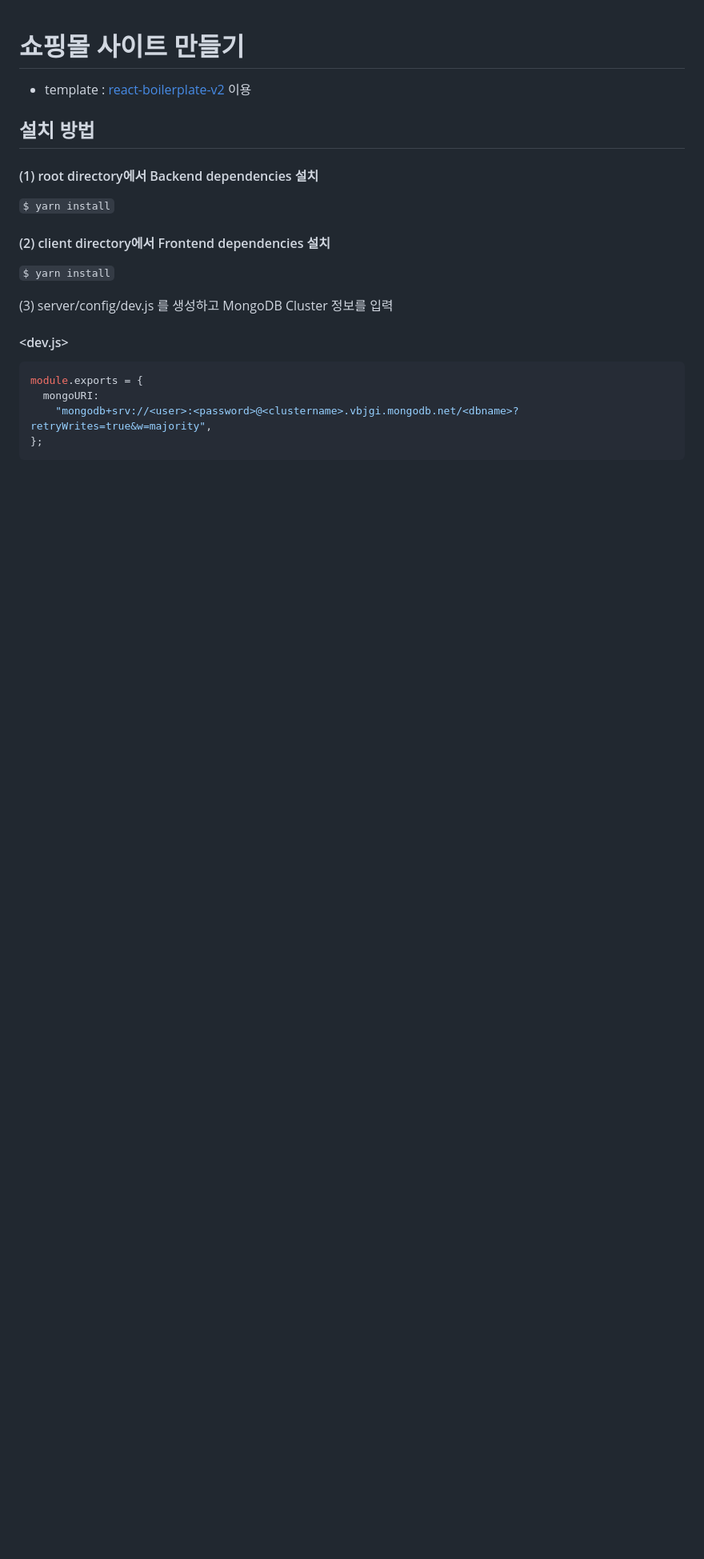
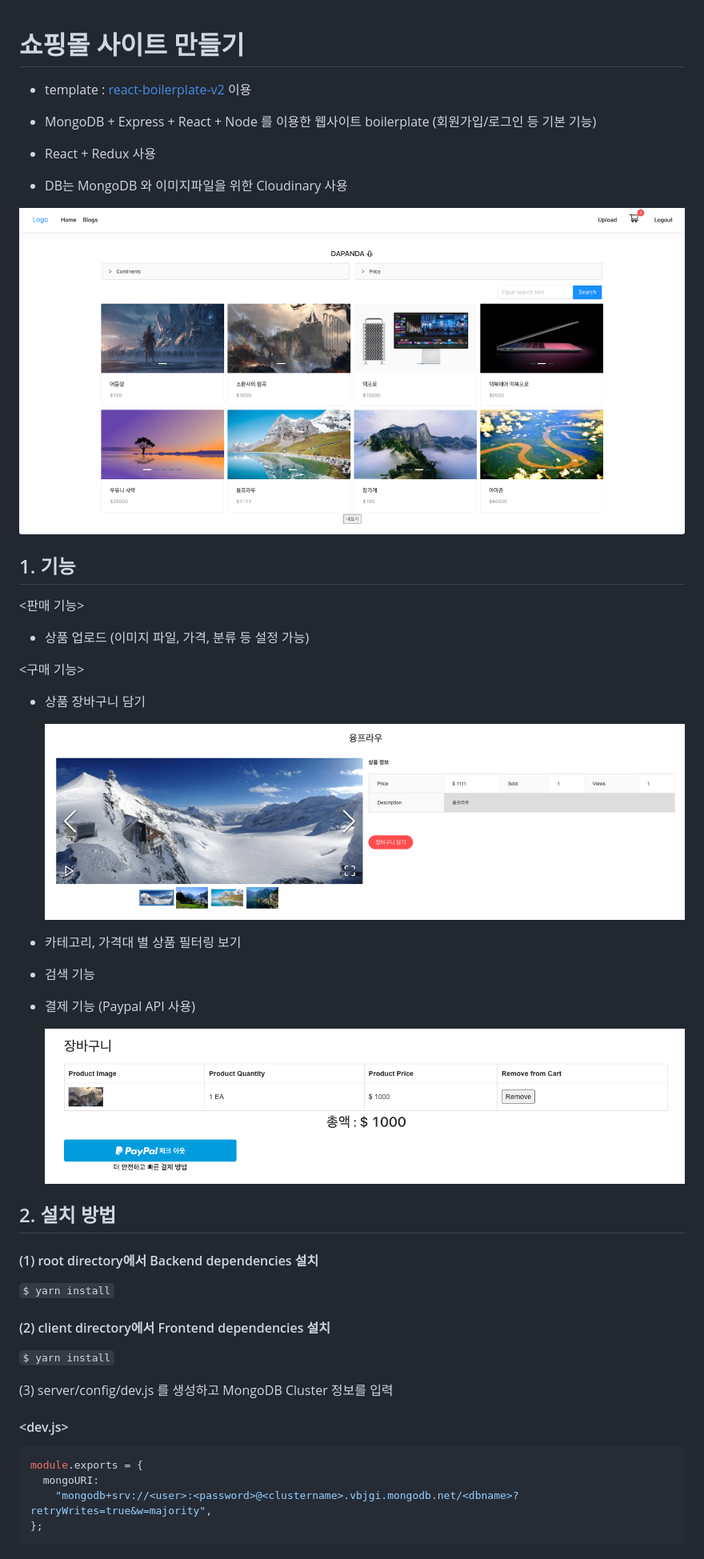
Before and after one commit to psick22/react-shopping-apps, a Markdown page: README.md, the part around the change printed below. Shown: that part at 80% size. GitHub-like rendering; pictures changed too: asset/image1.png (added), asset/image2.png (added), asset/image3.png (added); blank space fills up the shorter version.

Commit message:
README 추가

```diff
--- a/README.md
+++ b/README.md
@@ -1,8 +1,32 @@
 # 쇼핑몰 사이트 만들기
 
 - template : [react-boilerplate-v2](https://github.com/psick22/react-boilerplate-v2) 이용
+- MongoDB + Express + React + Node 를 이용한 웹사이트 boilerplate (회원가입/로그인 등 기본 기능)
 
-## 설치 방법
+- React + Redux 사용
+- DB는 MongoDB 와 이미지파일을 위한 Cloudinary 사용
+
+![image](/asset/image1.png)
+
+## 1. 기능
+
+<판매 기능>
+
+- 상품 업로드 (이미지 파일, 가격, 분류 등 설정 가능)
+
+<구매 기능>
+
+- 상품 장바구니 담기
+
+  ![image](/asset/image3.png)
+
+- 카테고리, 가격대 별 상품 필터링 보기
+- 검색 기능
+- 결제 기능 (Paypal API 사용)
+
+  ![image](/asset/image2.png)
+
+## 2. 설치 방법
 
 #### (1) root directory에서 Backend dependencies 설치
 
```
Also changed, not shown: other parts of README.md (+2 -0 lines), 1 other file.
